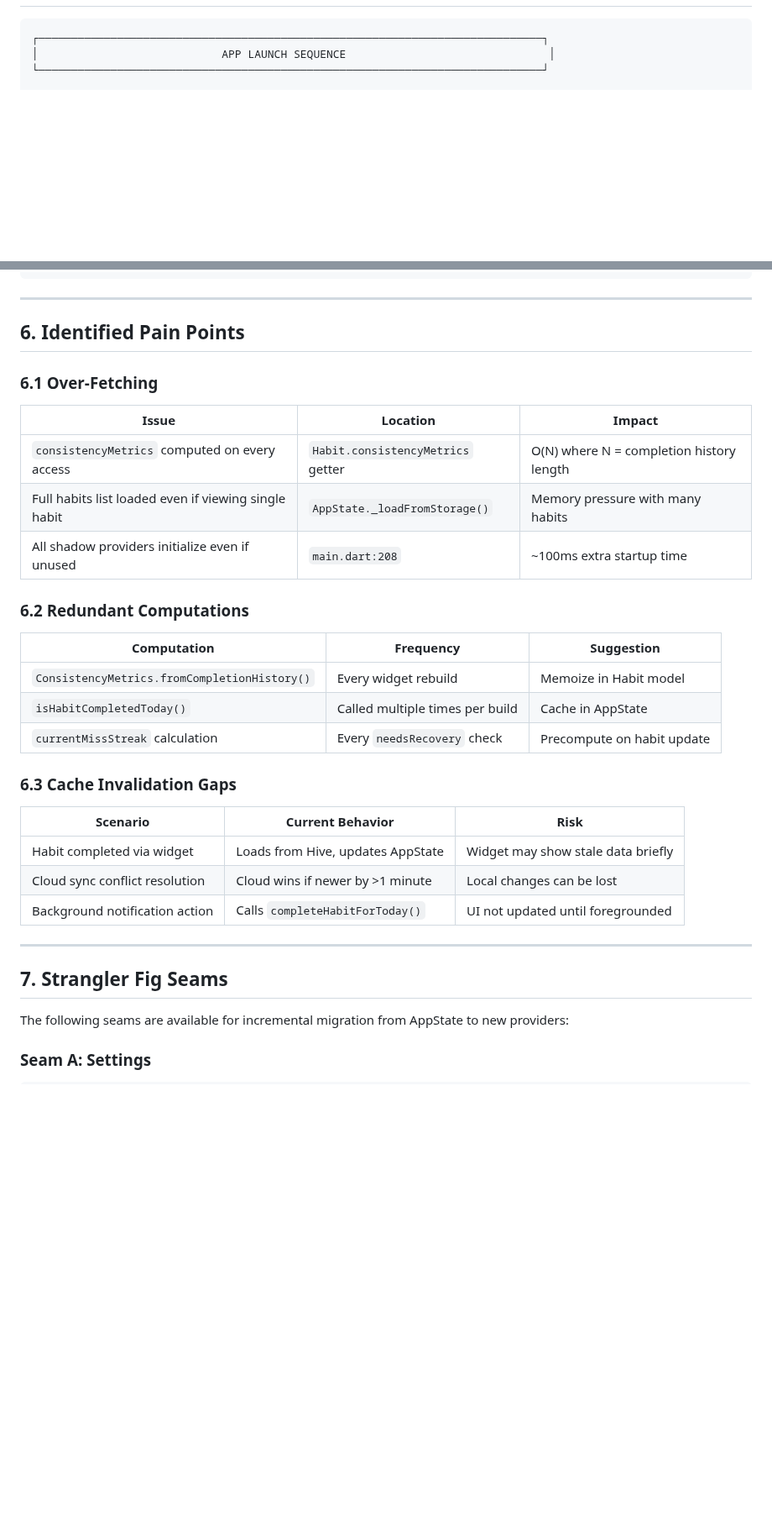
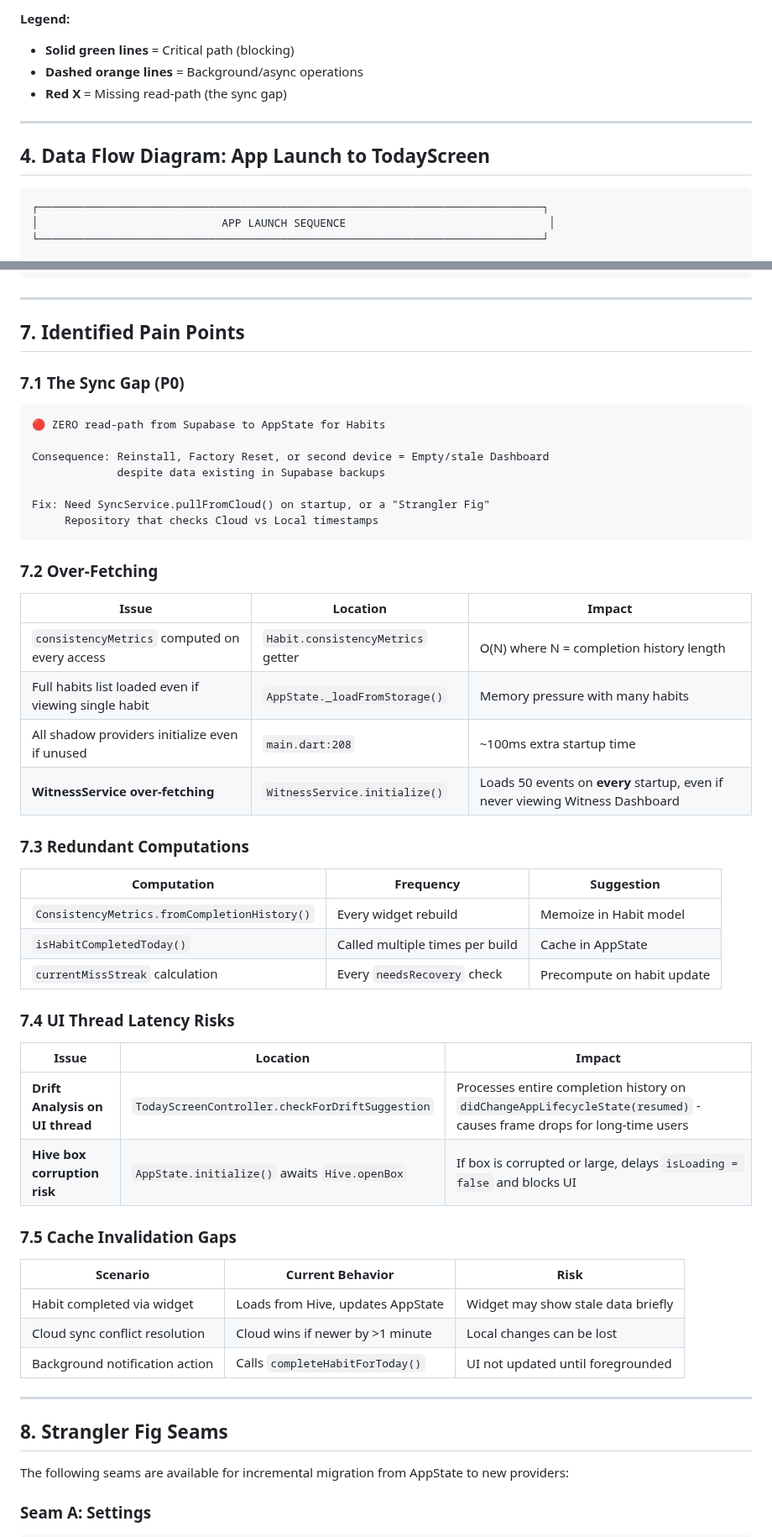
Before and after one commit to lenghurst/atomichabits, a Markdown page: docs/architecture/DATA_FLOW_RETURNING_USER.md, 2 parts joined by grey strips. Shown at 84% size. Drawn GitHub-style; blank space fills up the shorter version.

````diff
--- a/docs/architecture/DATA_FLOW_RETURNING_USER.md
+++ b/docs/architecture/DATA_FLOW_RETURNING_USER.md
@@ -98,3 +164,11 @@ The app currently runs **two parallel state systems**:
+**Legend:**
+- **Solid green lines** = Critical path (blocking)
+- **Dashed orange lines** = Background/async operations
+- **Red X** = Missing read-path (the sync gap)
+
+---
+
+## 4. Data Flow Diagram: App Launch to TodayScreen
 
 ```
 ┌─────────────────────────────────────────────────────────────────────────────┐
@@ -300,17 +374,30 @@ TodayScreen
 
 ---
 
-## 6. Identified Pain Points
+## 7. Identified Pain Points
 
-### 6.1 Over-Fetching
+### 7.1 The Sync Gap (P0)
+
+```
+🔴 ZERO read-path from Supabase to AppState for Habits
+
+Consequence: Reinstall, Factory Reset, or second device = Empty/stale Dashboard
+             despite data existing in Supabase backups
+
+Fix: Need SyncService.pullFromCloud() on startup, or a "Strangler Fig"
+     Repository that checks Cloud vs Local timestamps
+```
+
+### 7.2 Over-Fetching
 
 | Issue | Location | Impact |
 |-------|----------|--------|
 | `consistencyMetrics` computed on every access | `Habit.consistencyMetrics` getter | O(N) where N = completion history length |
 | Full habits list loaded even if viewing single habit | `AppState._loadFromStorage()` | Memory pressure with many habits |
 | All shadow providers initialize even if unused | `main.dart:208` | ~100ms extra startup time |
+| **WitnessService over-fetching** | `WitnessService.initialize()` | Loads 50 events on **every** startup, even if never viewing Witness Dashboard |
 
-### 6.2 Redundant Computations
+### 7.3 Redundant Computations
 
 | Computation | Frequency | Suggestion |
 |-------------|-----------|------------|
@@ -318,7 +405,14 @@ TodayScreen
 | `isHabitCompletedToday()` | Called multiple times per build | Cache in AppState |
 | `currentMissStreak` calculation | Every `needsRecovery` check | Precompute on habit update |
 
-### 6.3 Cache Invalidation Gaps
+### 7.4 UI Thread Latency Risks
+
+| Issue | Location | Impact |
+|-------|----------|--------|
+| **Drift Analysis on UI thread** | `TodayScreenController.checkForDriftSuggestion` | Processes entire completion history on `didChangeAppLifecycleState(resumed)` - causes frame drops for long-time users |
+| **Hive box corruption risk** | `AppState.initialize()` awaits `Hive.openBox` | If box is corrupted or large, delays `isLoading = false` and blocks UI |
+
+### 7.5 Cache Invalidation Gaps
 
 | Scenario | Current Behavior | Risk |
 |----------|------------------|------|
@@ -328,7 +422,7 @@ TodayScreen
 
 ---
 
-## 7. Strangler Fig Seams
+## 8. Strangler Fig Seams
 
 The following seams are available for incremental migration from AppState to new providers:
 
````
Also changed, not shown: other parts of docs/architecture/DATA_FLOW_RETURNING_USER.md (+70 -3 lines).
